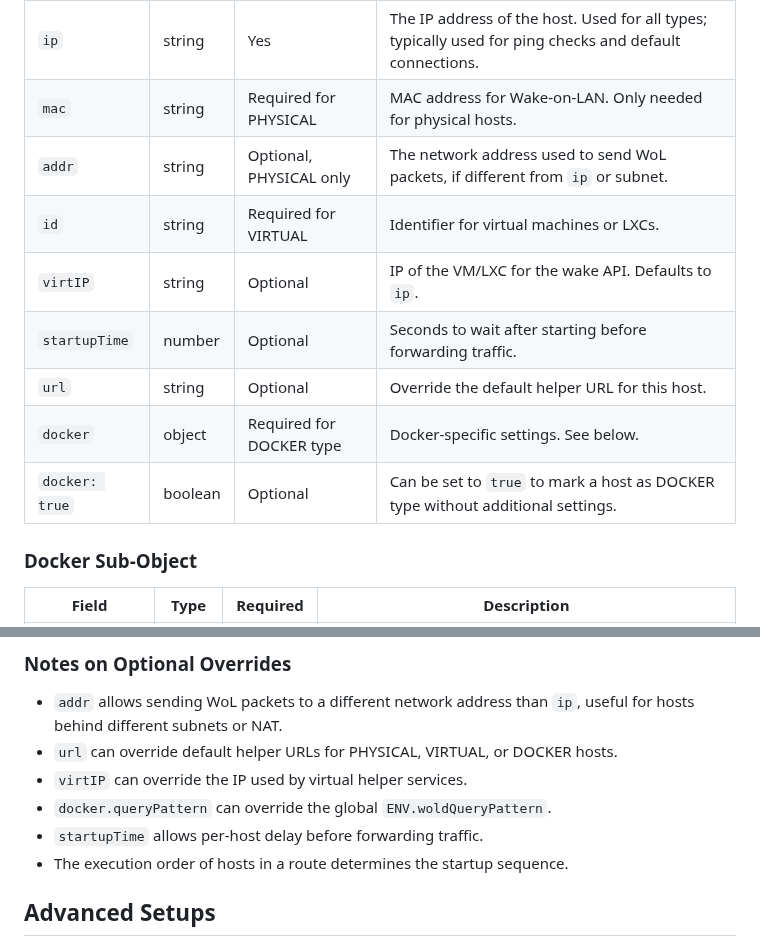
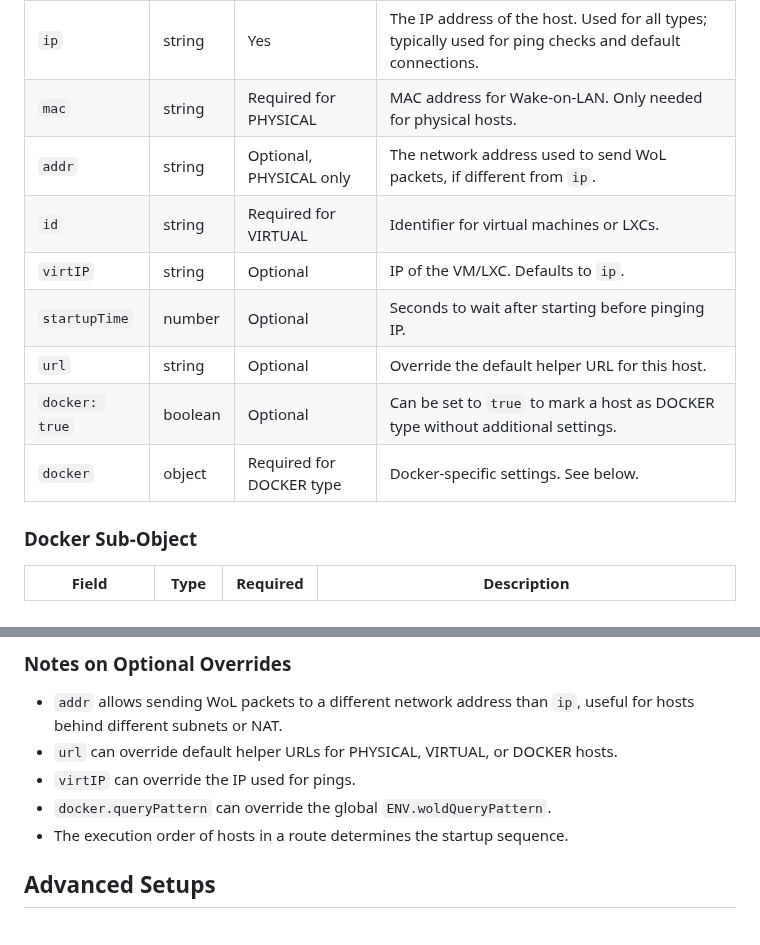
Before and after one commit to CodeShellDev/wol-redirect, a Markdown page: .github/templates/README.template.md, 2 parts joined by grey strips. Drawn GitHub-style.

```diff
--- a/.github/templates/README.template.md
+++ b/.github/templates/README.template.md
@@ -89,13 +89,13 @@ The `hosts` section defines all machines, VMs, containers, or Docker services th
 | -------------- | ------- | ------------------------ | ------------------------------------------------------------------------------------------------------- |
 | `ip`           | string  | Yes                      | The IP address of the host. Used for all types; typically used for ping checks and default connections. |
 | `mac`          | string  | Required for PHYSICAL    | MAC address for Wake-on-LAN. Only needed for physical hosts.                                            |
-| `addr`         | string  | Optional, PHYSICAL only  | The network address used to send WoL packets, if different from `ip` or subnet.                         |
+| `addr`         | string  | Optional, PHYSICAL only  | The network address used to send WoL packets, if different from `ip`.                                   |
 | `id`           | string  | Required for VIRTUAL     | Identifier for virtual machines or LXCs.                                                                |
-| `virtIP`       | string  | Optional                 | IP of the VM/LXC for the wake API. Defaults to `ip`.                                                    |
-| `startupTime`  | number  | Optional                 | Seconds to wait after starting before forwarding traffic.                                               |
+| `virtIP`       | string  | Optional                 | IP of the VM/LXC. Defaults to `ip`.                                                                     |
+| `startupTime`  | number  | Optional                 | Seconds to wait after starting before pinging IP.                                                       |
 | `url`          | string  | Optional                 | Override the default helper URL for this host.                                                          |
+| `docker: true` | boolean | Optional                 | Can be set to `true` to mark a host as DOCKER type without additional settings.                         |
 | `docker`       | object  | Required for DOCKER type | Docker-specific settings. See below.                                                                    |
-| `docker: true` | boolean | Optional                 | Can be set to `true` to mark a host as DOCKER type without additional settings.                         |
 
 ### Docker Sub-Object
 
@@ -114,9 +114,8 @@ The `hosts` section defines all machines, VMs, containers, or Docker services th
 
 - `addr` allows sending WoL packets to a different network address than `ip`, useful for hosts behind different subnets or NAT.
 - `url` can override default helper URLs for PHYSICAL, VIRTUAL, or DOCKER hosts.
-- `virtIP` can override the IP used by virtual helper services.
+- `virtIP` can override the IP used for pings.
 - `docker.queryPattern` can override the global `ENV.woldQueryPattern`.
-- `startupTime` allows per-host delay before forwarding traffic.
 - The execution order of hosts in a route determines the startup sequence.
 
 ## Advanced Setups
```
